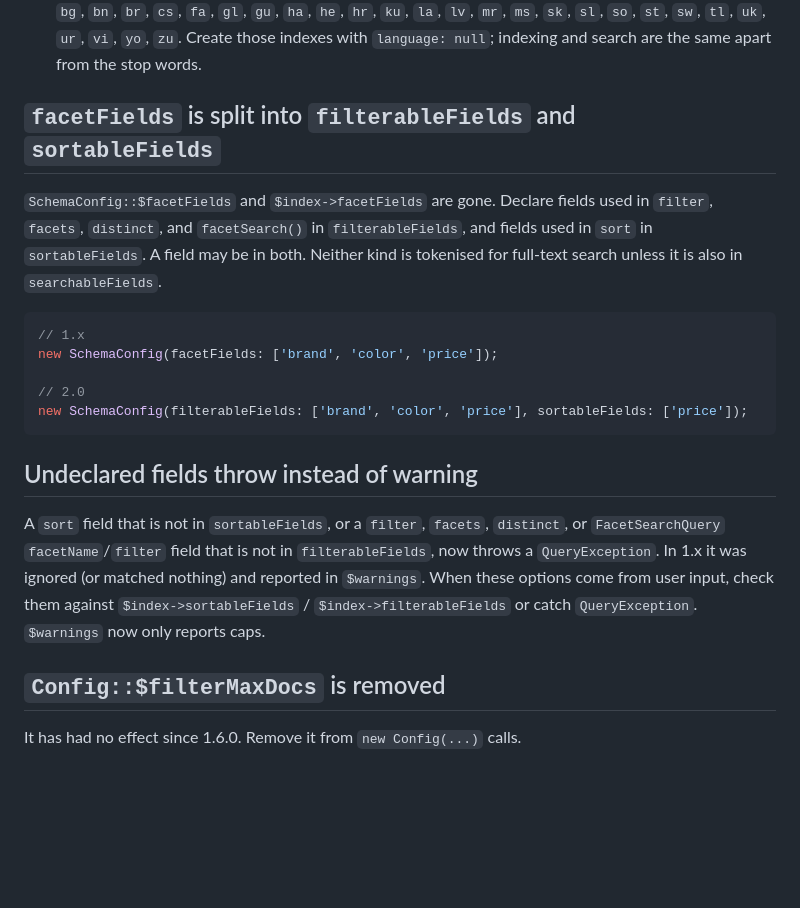
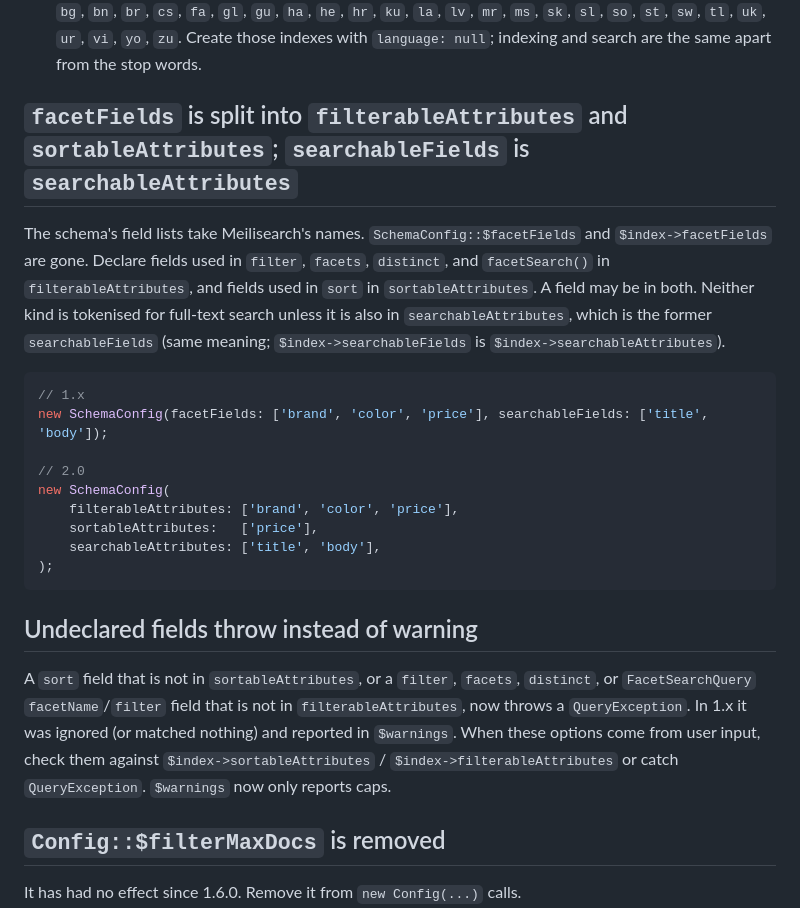
Before and after one commit to onstage2426/fuzor, a Markdown page: UPGRADE-2.0.md, the part around one of its changes. Drawn GitHub-style; blank space fills up the shorter version.

````diff
--- a/UPGRADE-2.0.md
+++ b/UPGRADE-2.0.md
@@ -48,28 +77,34 @@ default.
   `sl`, `so`, `st`, `sw`, `tl`, `uk`, `ur`, `vi`, `yo`, `zu`. Create those indexes with
   `language: null`; indexing and search are the same apart from the stop words.
 
-## `facetFields` is split into `filterableFields` and `sortableFields`
+## `facetFields` is split into `filterableAttributes` and `sortableAttributes`; `searchableFields` is `searchableAttributes`
 
-`SchemaConfig::$facetFields` and `$index->facetFields` are gone. Declare fields used in `filter`,
-`facets`, `distinct`, and `facetSearch()` in `filterableFields`, and fields used in `sort` in
-`sortableFields`. A field may be in both. Neither kind is tokenised for full-text search unless
-it is also in `searchableFields`.
+The schema's field lists take Meilisearch's names. `SchemaConfig::$facetFields` and
+`$index->facetFields` are gone. Declare fields used in `filter`, `facets`, `distinct`, and
+`facetSearch()` in `filterableAttributes`, and fields used in `sort` in `sortableAttributes`. A
+field may be in both. Neither kind is tokenised for full-text search unless it is also in
+`searchableAttributes`, which is the former `searchableFields` (same meaning; `$index->searchableFields`
+is `$index->searchableAttributes`).
 
 ```php
 // 1.x
-new SchemaConfig(facetFields: ['brand', 'color', 'price']);
+new SchemaConfig(facetFields: ['brand', 'color', 'price'], searchableFields: ['title', 'body']);
 
 // 2.0
-new SchemaConfig(filterableFields: ['brand', 'color', 'price'], sortableFields: ['price']);
+new SchemaConfig(
+    filterableAttributes: ['brand', 'color', 'price'],
+    sortableAttributes:   ['price'],
+    searchableAttributes: ['title', 'body'],
+);
 ```
 
 ## Undeclared fields throw instead of warning
 
-A `sort` field that is not in `sortableFields`, or a `filter`, `facets`, `distinct`, or
-`FacetSearchQuery` `facetName`/`filter` field that is not in `filterableFields`, now throws a
+A `sort` field that is not in `sortableAttributes`, or a `filter`, `facets`, `distinct`, or
+`FacetSearchQuery` `facetName`/`filter` field that is not in `filterableAttributes`, now throws a
 `QueryException`. In 1.x it was ignored (or matched nothing) and reported in `$warnings`. When
-these options come from user input, check them against `$index->sortableFields` /
-`$index->filterableFields` or catch `QueryException`. `$warnings` now only reports caps.
+these options come from user input, check them against `$index->sortableAttributes` /
+`$index->filterableAttributes` or catch `QueryException`. `$warnings` now only reports caps.
 
 ## `Config::$filterMaxDocs` is removed
 
````
Also changed, not shown: other parts of UPGRADE-2.0.md (+29 -0 lines), docs/search.md (+1 -1 lines).
